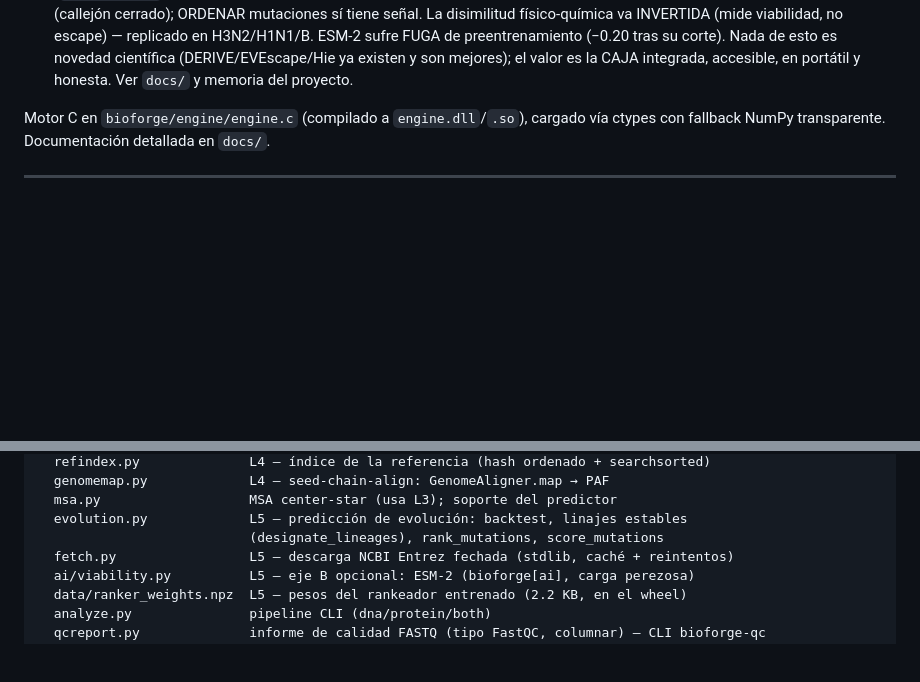
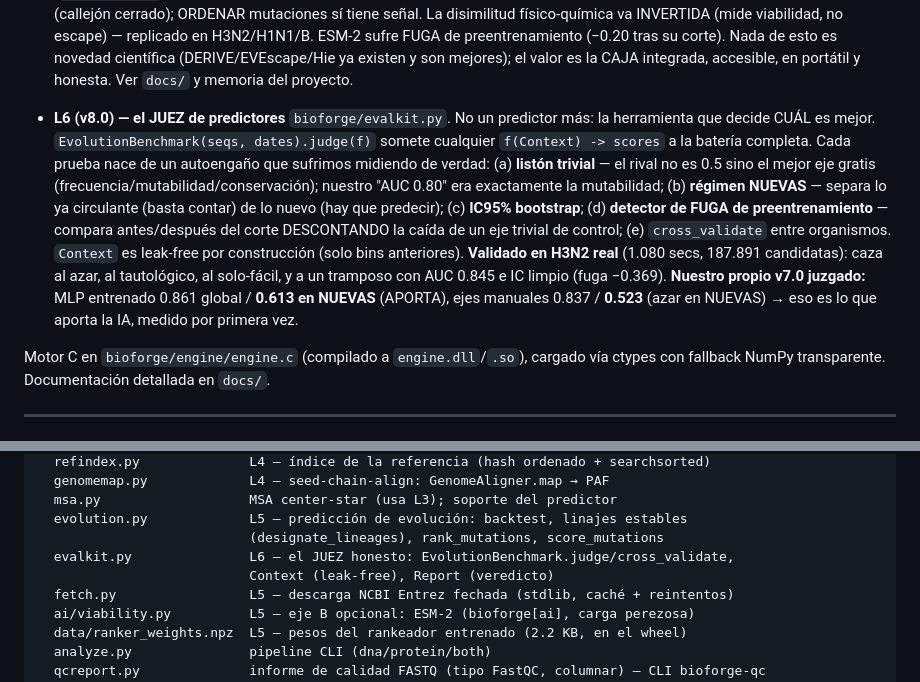
Before and after one commit to erlanders177/bioforge, a Markdown page: CLAUDE.md, 2 parts joined by grey strips. GitHub-like rendering; blank space fills up the shorter version.

```diff
--- a/CLAUDE.md
+++ b/CLAUDE.md
@@ -48,6 +48,22 @@ Niveles implementados y validados:
   ESM-2 sufre FUGA de preentrenamiento (−0.20 tras su corte). Nada de esto es novedad
   científica (DERIVE/EVEscape/Hie ya existen y son mejores); el valor es la CAJA
   integrada, accesible, en portátil y honesta. Ver `docs/` y memoria del proyecto.
+
+- **L6 (v8.0) — el JUEZ de predictores** `bioforge/evalkit.py`. No un predictor más:
+  la herramienta que decide CUÁL es mejor. `EvolutionBenchmark(seqs, dates).judge(f)`
+  somete cualquier `f(Context) -> scores` a la batería completa. Cada prueba nace de
+  un autoengaño que sufrimos midiendo de verdad: (a) **listón trivial** — el rival no
+  es 0.5 sino el mejor eje gratis (frecuencia/mutabilidad/conservación); nuestro
+  "AUC 0.80" era exactamente la mutabilidad; (b) **régimen NUEVAS** — separa lo ya
+  circulante (basta contar) de lo nuevo (hay que predecir); (c) **IC95% bootstrap**;
+  (d) **detector de FUGA de preentrenamiento** — compara antes/después del corte
+  DESCONTANDO la caída de un eje trivial de control; (e) `cross_validate` entre
+  organismos. `Context` es leak-free por construcción (solo bins anteriores).
+  **Validado en H3N2 real** (1.080 secs, 187.891 candidatas): caza al azar, al
+  tautológico, al solo-fácil, y a un tramposo con AUC 0.845 e IC limpio (fuga −0.369).
+  **Nuestro propio v7.0 juzgado:** MLP entrenado 0.861 global / **0.613 en NUEVAS**
+  (APORTA), ejes manuales 0.837 / **0.523** (azar en NUEVAS) → eso es lo que aporta
+  la IA, medido por primera vez.
 
 Motor C en `bioforge/engine/engine.c` (compilado a `engine.dll`/`.so`), cargado vía
 ctypes con fallback NumPy transparente. Documentación detallada en `docs/`.
@@ -174,6 +190,8 @@ bioforge/                  paquete instalable (from bioforge import ...)
   msa.py                   MSA center-star (usa L3); soporte del predictor
   evolution.py             L5 — predicción de evolución: backtest, linajes estables
                            (designate_lineages), rank_mutations, score_mutations
+  evalkit.py               L6 — el JUEZ honesto: EvolutionBenchmark.judge/cross_validate,
+                           Context (leak-free), Report (veredicto)
   fetch.py                 L5 — descarga NCBI Entrez fechada (stdlib, caché + reintentos)
   ai/viability.py          L5 — eje B opcional: ESM-2 (bioforge[ai], carga perezosa)
   data/ranker_weights.npz  L5 — pesos del rankeador entrenado (2.2 KB, en el wheel)
```
Also changed, not shown: README.md (+47 -0 lines).
